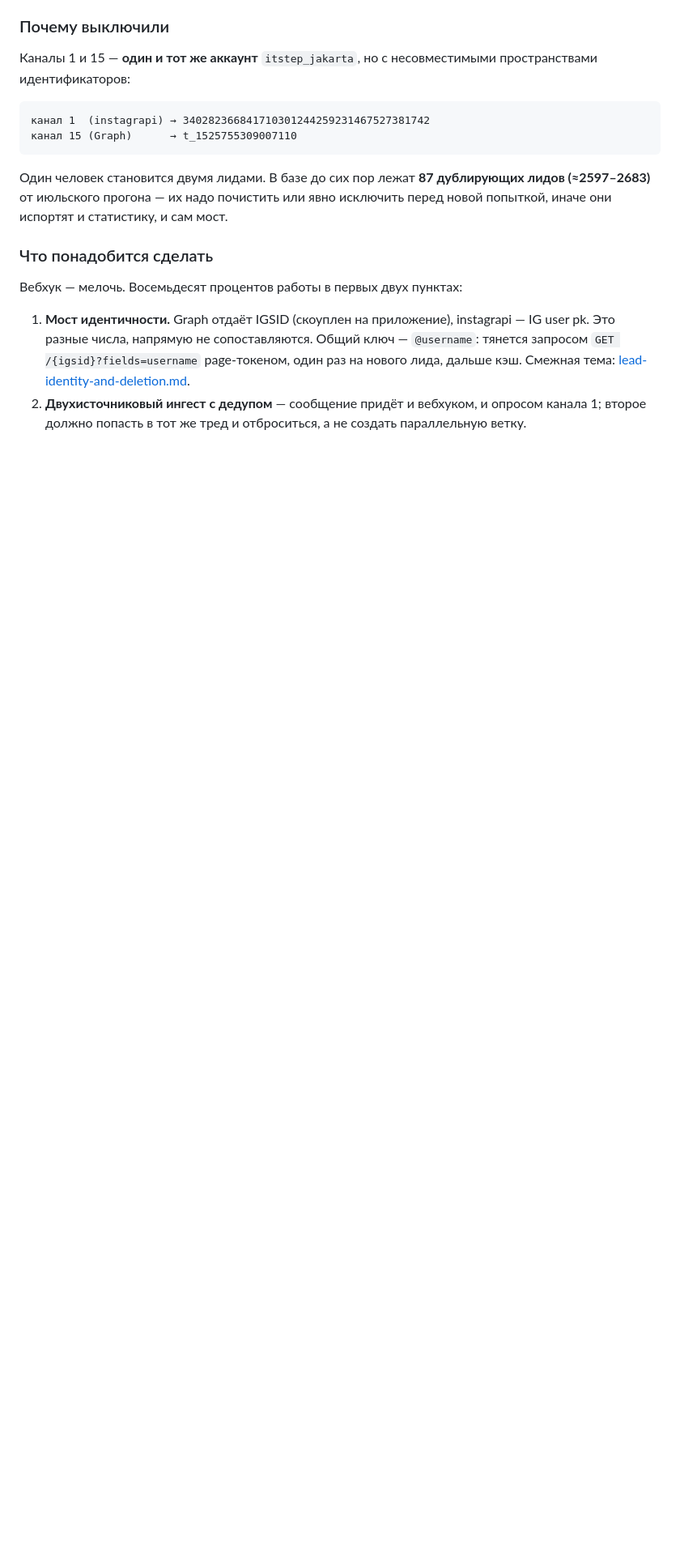
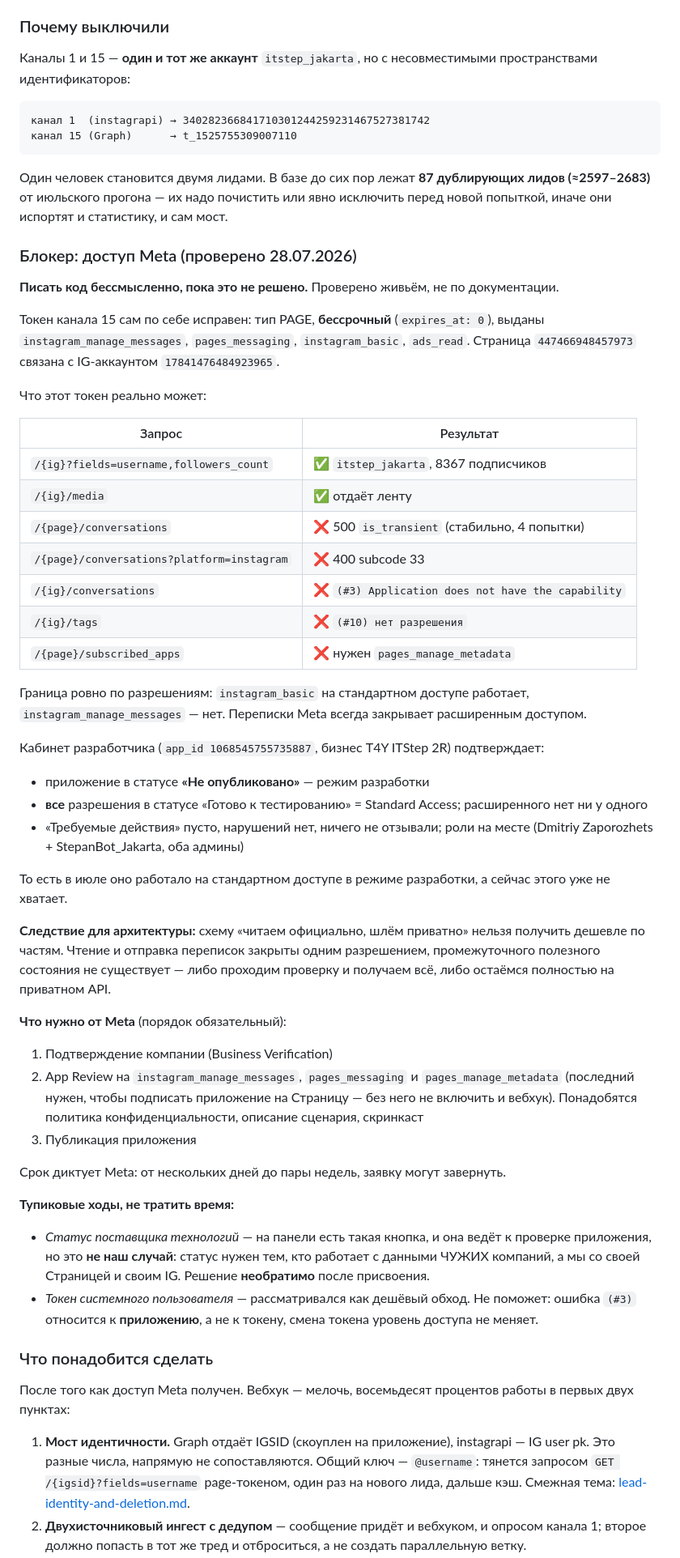
Before and after one commit to zapleoceo/stepan2, a Markdown page: docs/tech-debt.md, the part around one of its changes. Shown at 81% size. GitHub-like rendering; blank space fills up the shorter version.

Commit message:
docs(tech-debt): Meta webhook заблокирован на App Review, не на коде
Проверено живьём в Graph и в кабинете разработчика:

- токен исправен и бессрочный, но приложение «Не опубликовано», а ВСЕ
  разрешения на Standard Access — расширенного нет ни у одного
- граница ровно по правам: instagram_basic отдаёт профиль и ленту,
  instagram_manage_messages не отдаёт переписки ни одним из трёх способов
- нарушений нет, ничего не отзывали, роли на месте

Следствие: схему «читаем официально, шлём приватно» нельзя получить по
частям — чтение и отправка закрыты одним разрешением.

Зафиксированы два тупиковых хода: статус поставщика технологий (не наш
случай, решение необратимо) и токен системного пользователя (ошибка про
приложение, а не про токен).

Оценка кода 2-3 → 4-5 дней: Graph-адаптер заполняет 5 полей InboundMessage
против 21 у instagrapi (реклама, медиа, read-receipts, профиль, pending inbox).

Co-Authored-By: Claude Opus 5 <noreply@anthropic.com>

```diff
--- a/docs/tech-debt.md
+++ b/docs/tech-debt.md
@@ -72,9 +73,67 @@ last_in_at > :cutoff AND (last_out_at IS NULL OR last_in_at > last_out_at)
 (≈2597–2683)** от июльского прогона — их надо почистить или явно исключить перед новой
 попыткой, иначе они испортят и статистику, и сам мост.
 
+### Блокер: доступ Meta (проверено 28.07.2026)
+
+**Писать код бессмысленно, пока это не решено.** Проверено живьём, не по документации.
+
+Токен канала 15 сам по себе исправен: тип PAGE, **бессрочный** (`expires_at: 0`), выданы
+`instagram_manage_messages`, `pages_messaging`, `instagram_basic`, `ads_read`. Страница
+`447466948457973` связана с IG-аккаунтом `17841476484923965`.
+
+Что этот токен реально может:
+
+| Запрос | Результат |
+|---|---|
+| `/{ig}?fields=username,followers_count` | ✅ `itstep_jakarta`, 8367 подписчиков |
+| `/{ig}/media` | ✅ отдаёт ленту |
+| `/{page}/conversations` | ❌ 500 `is_transient` (стабильно, 4 попытки) |
+| `/{page}/conversations?platform=instagram` | ❌ 400 subcode 33 |
+| `/{ig}/conversations` | ❌ `(#3) Application does not have the capability` |
+| `/{ig}/tags` | ❌ `(#10) нет разрешения` |
+| `/{page}/subscribed_apps` | ❌ нужен `pages_manage_metadata` |
+
+Граница ровно по разрешениям: `instagram_basic` на стандартном доступе работает,
+`instagram_manage_messages` — нет. Переписки Meta всегда закрывает расширенным доступом.
+
+Кабинет разработчика (`app_id 1068545755735887`, бизнес T4Y ITStep 2R) подтверждает:
+
+- приложение в статусе **«Не опубликовано»** — режим разработки
+- **все** разрешения в статусе «Готово к тестированию» = Standard Access; расширенного нет
+  ни у одного
+- «Требуемые действия» пусто, нарушений нет, ничего не отзывали; роли на месте
+  (Dmitriy Zaporozhets + StepanBot_Jakarta, оба админы)
+
+То есть в июле оно работало на стандартном доступе в режиме разработки, а сейчас этого
+уже не хватает.
+
+**Следствие для архитектуры:** схему «читаем официально, шлём приватно» нельзя получить
+дешевле по частям. Чтение и отправка переписок закрыты одним разрешением, промежуточного
+полезного состояния не существует — либо проходим проверку и получаем всё, либо остаёмся
+полностью на приватном API.
+
+**Что нужно от Meta** (порядок обязательный):
+
+1. Подтверждение компании (Business Verification)
+2. App Review на `instagram_manage_messages`, `pages_messaging` и `pages_manage_metadata`
+   (последний нужен, чтобы подписать приложение на Страницу — без него не включить и вебхук).
+   Понадобятся политика конфиденциальности, описание сценария, скринкаст
+3. Публикация приложения
+
+Срок диктует Meta: от нескольких дней до пары недель, заявку могут завернуть.
+
+**Тупиковые ходы, не тратить время:**
+
+- *Статус поставщика технологий* — на панели есть такая кнопка, и она ведёт к проверке
+  приложения, но это **не наш случай**: статус нужен тем, кто работает с данными ЧУЖИХ
+  компаний, а мы со своей Страницей и своим IG. Решение **необратимо** после присвоения.
+- *Токен системного пользователя* — рассматривался как дешёвый обход. Не поможет: ошибка
+  `(#3)` относится к **приложению**, а не к токену, смена токена уровень доступа не меняет.
+
 ### Что понадобится сделать
 
-Вебхук — мелочь. Восемьдесят процентов работы в первых двух пунктах:
+После того как доступ Meta получен. Вебхук — мелочь, восемьдесят процентов работы в
+первых двух пунктах:
 
 1. **Мост идентичности.** Graph отдаёт IGSID (скоуплен на приложение), instagrapi — IG user
    pk. Это разные числа, напрямую не сопоставляются. Общий ключ — `@username`: тянется
```
Also changed, not shown: other parts of docs/tech-debt.md (+15 -4 lines).
